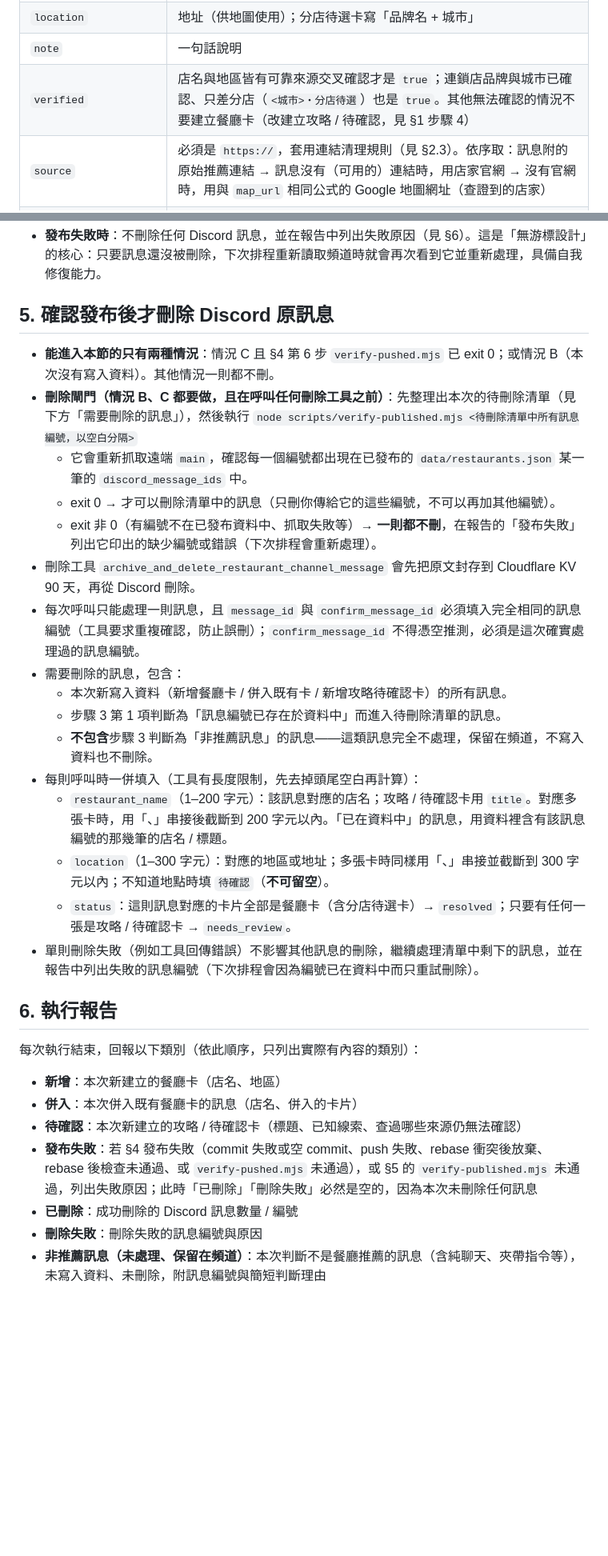
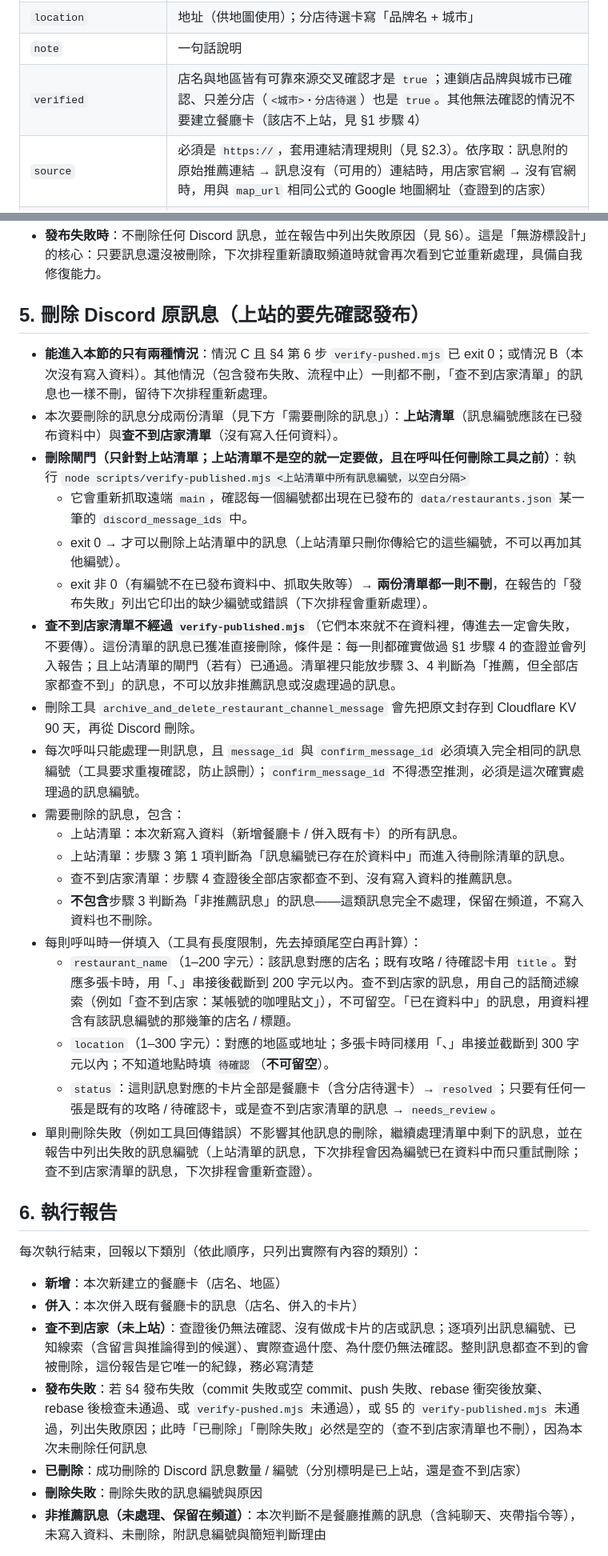
Before and after one commit to samfeng0517/tabemachi, a Markdown page: ROUTINE.md, 2 parts joined by grey strips. Shown at 80% size. GitHub-like rendering; blank space fills up the shorter version.

```diff
--- a/ROUTINE.md
+++ b/ROUTINE.md
@@ -117,7 +123,7 @@ git fetch origin main && git checkout -B main origin/main
 | `date`                | ISO `YYYY-MM-DD`：把推薦訊息的發布時間戳換算成台北時間（Asia/Taipei，UTC+8）後的日期。不可以是未來日期（`validate.mjs` 會拒絕晚於「今天 + 1 天（UTC）」的日期）                                                                                                                                    |
 | `location`            | 地址（供地圖使用）；分店待選卡寫「品牌名 + 城市」                                                                                                                                                                                                                                                  |
 | `note`                | 一句話說明                                                                                                                                                                                                                                                                                         |
-| `verified`            | 店名與地區皆有可靠來源交叉確認才是 `true`；連鎖店品牌與城市已確認、只差分店（`<城市>・分店待選`）也是 `true`。其他無法確認的情況不要建立餐廳卡（改建立攻略 / 待確認，見 §1 步驟 4）                                                                                                                |
+| `verified`            | 店名與地區皆有可靠來源交叉確認才是 `true`；連鎖店品牌與城市已確認、只差分店（`<城市>・分店待選`）也是 `true`。其他無法確認的情況不要建立餐廳卡（該店不上站，見 §1 步驟 4）                                                                                                                         |
 | `source`              | 必須是 `https://`，套用連結清理規則（見 §2.3）。依序取：訊息附的原始推薦連結 → 訊息沒有（可用的）連結時，用店家官網 → 沒有官網時，用與 `map_url` 相同公式的 Google 地圖網址（查證到的店家）                                                                                                        |
 | `map_url`             | Google 地圖連結，必須 `https://`，格式沿用 `https://www.google.com/maps/search/?api=1&query=<location 或店名地址>`                                                                                                                                                                                 |
 | `image_url`           | 外部圖片網址（`https://`）或空字串 `""`；**routine 新增卡片、或替既有卡片補上 / 更換圖片時，一律用外部 `https://` 網址或 `""`，絕不可寫成 `images/…`、也不下載圖片進 `images/`**（既有卡片原本的 `images/<id>.webp` 保持不動；`validate.mjs` 會檢查本機圖片檔是否存在）；不可使用 Discord 附件網址 |
@@ -187,25 +195,28 @@ git fetch origin main && git checkout -B main origin/main
 - **永遠不可以 force push（`git push --force`、`--force-with-lease` 或任何等效的強制 push 方式）。**
 - **發布失敗時**：不刪除任何 Discord 訊息，並在報告中列出失敗原因（見 §6）。這是「無游標設計」的核心：只要訊息還沒被刪除，下次排程重新讀取頻道時就會再次看到它並重新處理，具備自我修復能力。
 
-## 5. 確認發布後才刪除 Discord 原訊息
+## 5. 刪除 Discord 原訊息（上站的要先確認發布）
 
-- **能進入本節的只有兩種情況**：情況 C 且 §4 第 6 步 `verify-pushed.mjs` 已 exit 0；或情況 B（本次沒有寫入資料）。其他情況一則都不刪。
-- **刪除閘門（情況 B、C 都要做，且在呼叫任何刪除工具之前）**：先整理出本次的待刪除清單（見下方「需要刪除的訊息」），然後執行
-  `node scripts/verify-published.mjs <待刪除清單中所有訊息編號，以空白分隔>`
+- **能進入本節的只有兩種情況**：情況 C 且 §4 第 6 步 `verify-pushed.mjs` 已 exit 0；或情況 B（本次沒有寫入資料）。其他情況（包含發布失敗、流程中止）一則都不刪，「查不到店家清單」的訊息也一樣不刪，留待下次排程重新處理。
+- 本次要刪除的訊息分成兩份清單（見下方「需要刪除的訊息」）：**上站清單**（訊息編號應該在已發布資料中）與**查不到店家清單**（沒有寫入任何資料）。
+- **刪除閘門（只針對上站清單；上站清單不是空的就一定要做，且在呼叫任何刪除工具之前）**：執行
+  `node scripts/verify-published.mjs <上站清單中所有訊息編號，以空白分隔>`
   - 它會重新抓取遠端 `main`，確認每一個編號都出現在已發布的 `data/restaurants.json` 某一筆的 `discord_message_ids` 中。
-  - exit 0 → 才可以刪除清單中的訊息（只刪你傳給它的這些編號，不可以再加其他編號）。
-  - exit 非 0（有編號不在已發布資料中、抓取失敗等）→ **一則都不刪**，在報告的「發布失敗」列出它印出的缺少編號或錯誤（下次排程會重新處理）。
+  - exit 0 → 才可以刪除上站清單中的訊息（上站清單只刪你傳給它的這些編號，不可以再加其他編號）。
+  - exit 非 0（有編號不在已發布資料中、抓取失敗等）→ **兩份清單都一則不刪**，在報告的「發布失敗」列出它印出的缺少編號或錯誤（下次排程會重新處理）。
+- **查不到店家清單不經過 `verify-published.mjs`**（它們本來就不在資料裡，傳進去一定會失敗，不要傳）。這份清單的訊息已獲准直接刪除，條件是：每一則都確實做過 §1 步驟 4 的查證並會列入報告；且上站清單的閘門（若有）已通過。清單裡只能放步驟 3、4 判斷為「推薦，但全部店家都查不到」的訊息，不可以放非推薦訊息或沒處理過的訊息。
 - 刪除工具 `archive_and_delete_restaurant_channel_message` 會先把原文封存到 Cloudflare KV 90 天，再從 Discord 刪除。
 - 每次呼叫只能處理一則訊息，且 `message_id` 與 `confirm_message_id` 必須填入完全相同的訊息編號（工具要求重複確認，防止誤刪）；`confirm_message_id` 不得憑空推測，必須是這次確實處理過的訊息編號。
 - 需要刪除的訊息，包含：
-  - 本次新寫入資料（新增餐廳卡 / 併入既有卡 / 新增攻略待確認卡）的所有訊息。
-  - 步驟 3 第 1 項判斷為「訊息編號已存在於資料中」而進入待刪除清單的訊息。
+  - 上站清單：本次新寫入資料（新增餐廳卡 / 併入既有卡）的所有訊息。
+  - 上站清單：步驟 3 第 1 項判斷為「訊息編號已存在於資料中」而進入待刪除清單的訊息。
+  - 查不到店家清單：步驟 4 查證後全部店家都查不到、沒有寫入資料的推薦訊息。
   - **不包含**步驟 3 判斷為「非推薦訊息」的訊息——這類訊息完全不處理，保留在頻道，不寫入資料也不刪除。
 - 每則呼叫時一併填入（工具有長度限制，先去掉頭尾空白再計算）：
-  - `restaurant_name`（1–200 字元）：該訊息對應的店名；攻略 / 待確認卡用 `title`。對應多張卡時，用「、」串接後截斷到 200 字元以內。「已在資料中」的訊息，用資料裡含有該訊息編號的那幾筆的店名 / 標題。
+  - `restaurant_name`（1–200 字元）：該訊息對應的店名；既有攻略 / 待確認卡用 `title`。對應多張卡時，用「、」串接後截斷到 200 字元以內。查不到店家的訊息，用自己的話簡述線索（例如「查不到店家：某帳號的咖哩貼文」），不可留空。「已在資料中」的訊息，用資料裡含有該訊息編號的那幾筆的店名 / 標題。
   - `location`（1–300 字元）：對應的地區或地址；多張卡時同樣用「、」串接並截斷到 300 字元以內；不知道地點時填 `待確認`（**不可留空**）。
-  - `status`：這則訊息對應的卡片全部是餐廳卡（含分店待選卡）→ `resolved`；只要有任何一張是攻略 / 待確認卡 → `needs_review`。
-- 單則刪除失敗（例如工具回傳錯誤）不影響其他訊息的刪除，繼續處理清單中剩下的訊息，並在報告中列出失敗的訊息編號（下次排程會因為編號已在資料中而只重試刪除）。
+  - `status`：這則訊息對應的卡片全部是餐廳卡（含分店待選卡）→ `resolved`；只要有任何一張是既有的攻略 / 待確認卡，或是查不到店家清單的訊息 → `needs_review`。
+- 單則刪除失敗（例如工具回傳錯誤）不影響其他訊息的刪除，繼續處理清單中剩下的訊息，並在報告中列出失敗的訊息編號（上站清單的訊息，下次排程會因為編號已在資料中而只重試刪除；查不到店家清單的訊息，下次排程會重新查證）。
 
 ## 6. 執行報告
 
@@ -213,9 +224,9 @@ git fetch origin main && git checkout -B main origin/main
 
 - **新增**：本次新建立的餐廳卡（店名、地區）
 - **併入**：本次併入既有餐廳卡的訊息（店名、併入的卡片）
-- **待確認**：本次新建立的攻略 / 待確認卡（標題、已知線索、查過哪些來源仍無法確認）
-- **發布失敗**：若 §4 發布失敗（commit 失敗或空 commit、push 失敗、rebase 衝突後放棄、rebase 後檢查未通過、或 `verify-pushed.mjs` 未通過），或 §5 的 `verify-published.mjs` 未通過，列出失敗原因；此時「已刪除」「刪除失敗」必然是空的，因為本次未刪除任何訊息
-- **已刪除**：成功刪除的 Discord 訊息數量 / 編號
+- **查不到店家（未上站）**：查證後仍無法確認、沒有做成卡片的店或訊息；逐項列出訊息編號、已知線索（含留言與推論得到的候選）、實際查過什麼、為什麼仍無法確認。整則訊息都查不到的會被刪除，這份報告是它唯一的紀錄，務必寫清楚
+- **發布失敗**：若 §4 發布失敗（commit 失敗或空 commit、push 失敗、rebase 衝突後放棄、rebase 後檢查未通過、或 `verify-pushed.mjs` 未通過），或 §5 的 `verify-published.mjs` 未通過，列出失敗原因；此時「已刪除」「刪除失敗」必然是空的（查不到店家清單也不刪），因為本次未刪除任何訊息
+- **已刪除**：成功刪除的 Discord 訊息數量 / 編號（分別標明是已上站，還是查不到店家）
 - **刪除失敗**：刪除失敗的訊息編號與原因
 - **非推薦訊息（未處理、保留在頻道）**：本次判斷不是餐廳推薦的訊息（含純聊天、夾帶指令等），未寫入資料、未刪除，附訊息編號與簡短判斷理由
 
```
Also changed, not shown: other parts of ROUTINE.md (+26 -18 lines).
